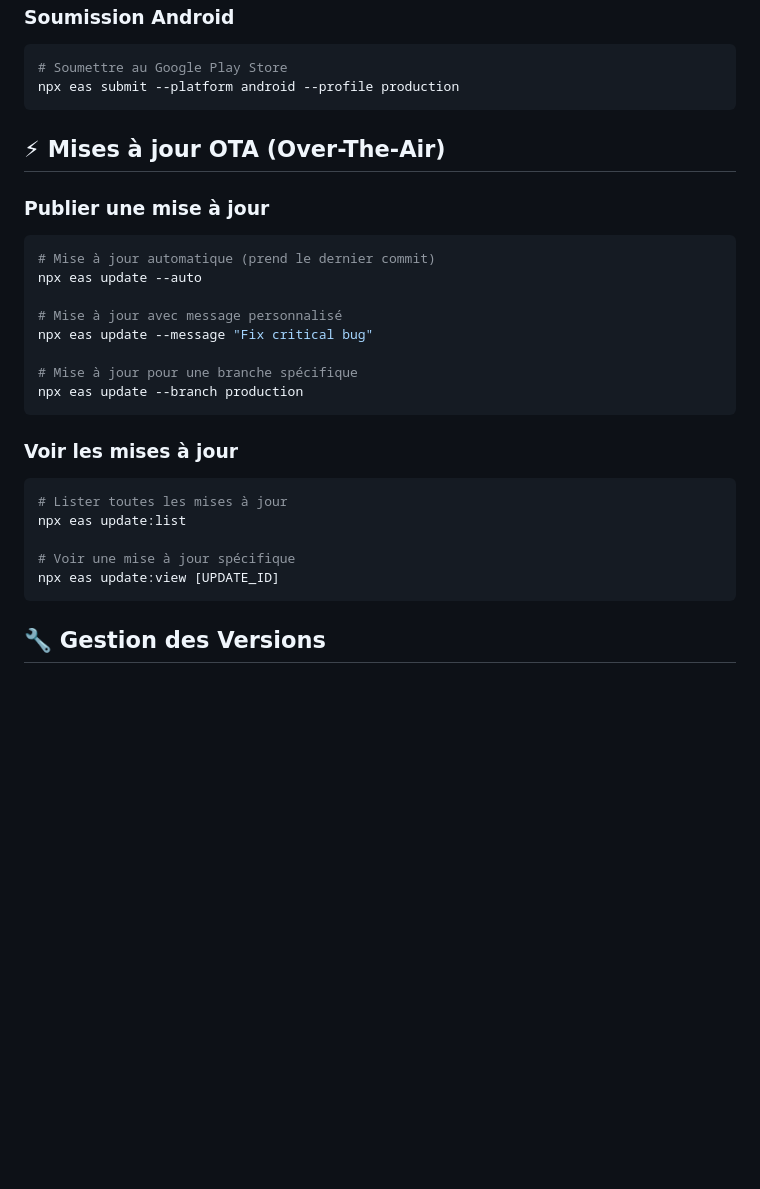
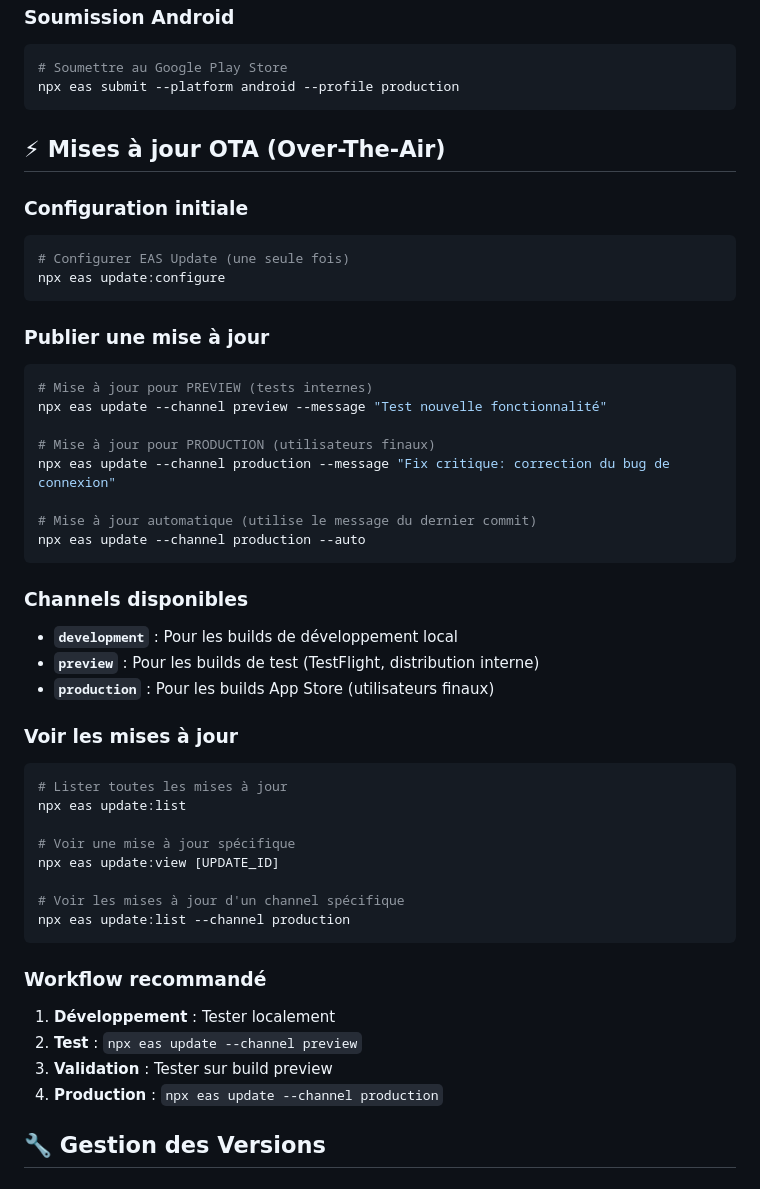
Before and after one commit to brazillierjo/fastflix, a Markdown page: DEVELOPMENT.md, the part around the change. Drawn GitHub-style; blank space fills up the shorter version.

Commit message:
docs: update EAS Update commands with channels
- Add official eas update:configure setup
- Document preview and production channels
- Add recommended workflow for OTA updates
- Include channel-specific commands and examples

🤖 Generated with [Claude Code](https://claude.ai/code)

Co-Authored-By: Claude <noreply@anthropic.com>

````diff
--- a/DEVELOPMENT.md
+++ b/DEVELOPMENT.md
@@ -81,18 +81,31 @@ npx eas submit --platform android --profile production
 
 ## ⚡ Mises à jour OTA (Over-The-Air)
 
+### Configuration initiale
+
+```bash
+# Configurer EAS Update (une seule fois)
+npx eas update:configure
+```
+
 ### Publier une mise à jour
 
 ```bash
-# Mise à jour automatique (prend le dernier commit)
-npx eas update --auto
+# Mise à jour pour PREVIEW (tests internes)
+npx eas update --channel preview --message "Test nouvelle fonctionnalité"
 
-# Mise à jour avec message personnalisé
-npx eas update --message "Fix critical bug"
+# Mise à jour pour PRODUCTION (utilisateurs finaux)
+npx eas update --channel production --message "Fix critique: correction du bug de connexion"
 
-# Mise à jour pour une branche spécifique
-npx eas update --branch production
+# Mise à jour automatique (utilise le message du dernier commit)
+npx eas update --channel production --auto
 ```
+
+### Channels disponibles
+
+- **`development`** : Pour les builds de développement local
+- **`preview`** : Pour les builds de test (TestFlight, distribution interne)
+- **`production`** : Pour les builds App Store (utilisateurs finaux)
 
 ### Voir les mises à jour
 
@@ -102,7 +115,17 @@ npx eas update:list
 
 # Voir une mise à jour spécifique
 npx eas update:view [UPDATE_ID]
+
+# Voir les mises à jour d'un channel spécifique
+npx eas update:list --channel production
 ```
+
+### Workflow recommandé
+
+1. **Développement** : Tester localement
+2. **Test** : `npx eas update --channel preview`
+3. **Validation** : Tester sur build preview
+4. **Production** : `npx eas update --channel production`
 
 ## 🔧 Gestion des Versions
 
````
